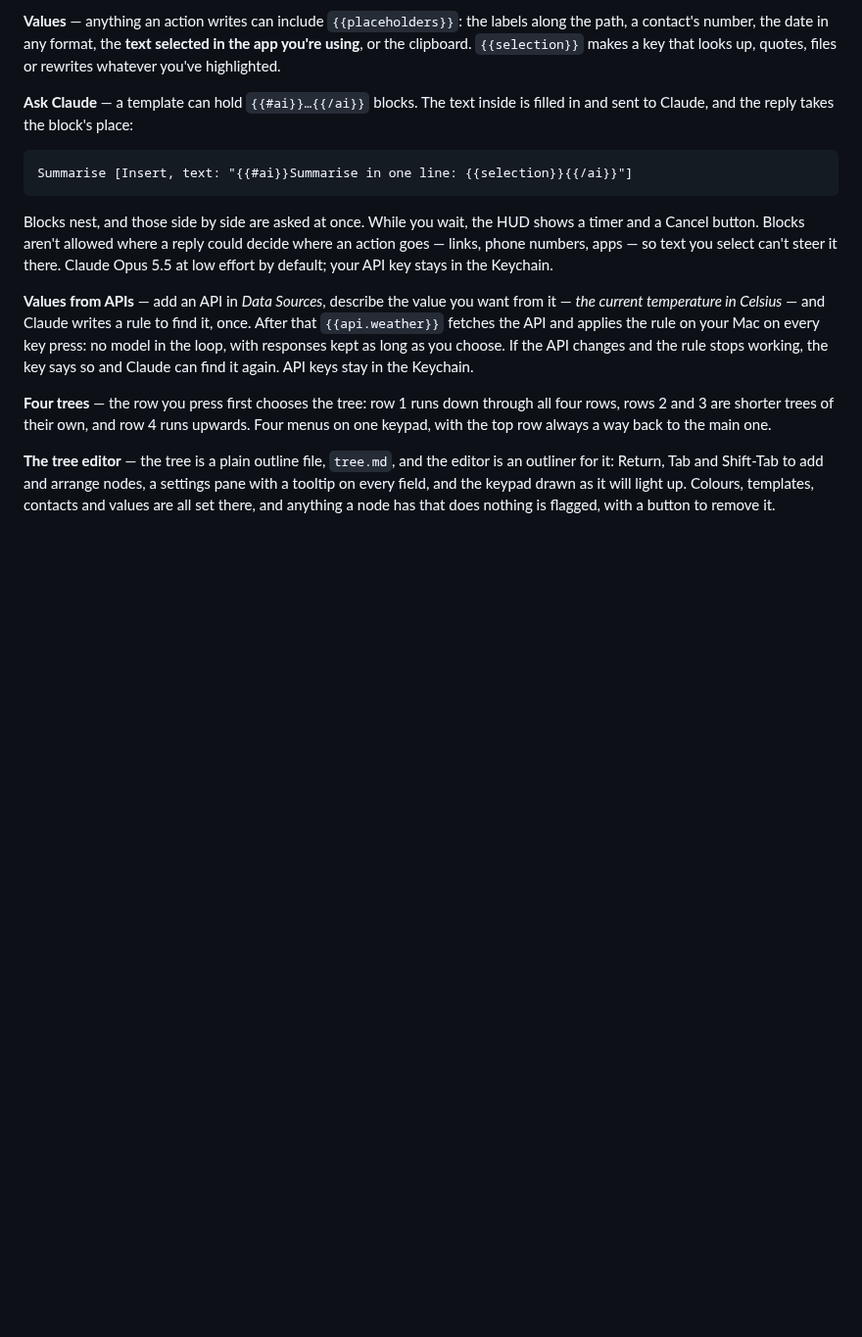
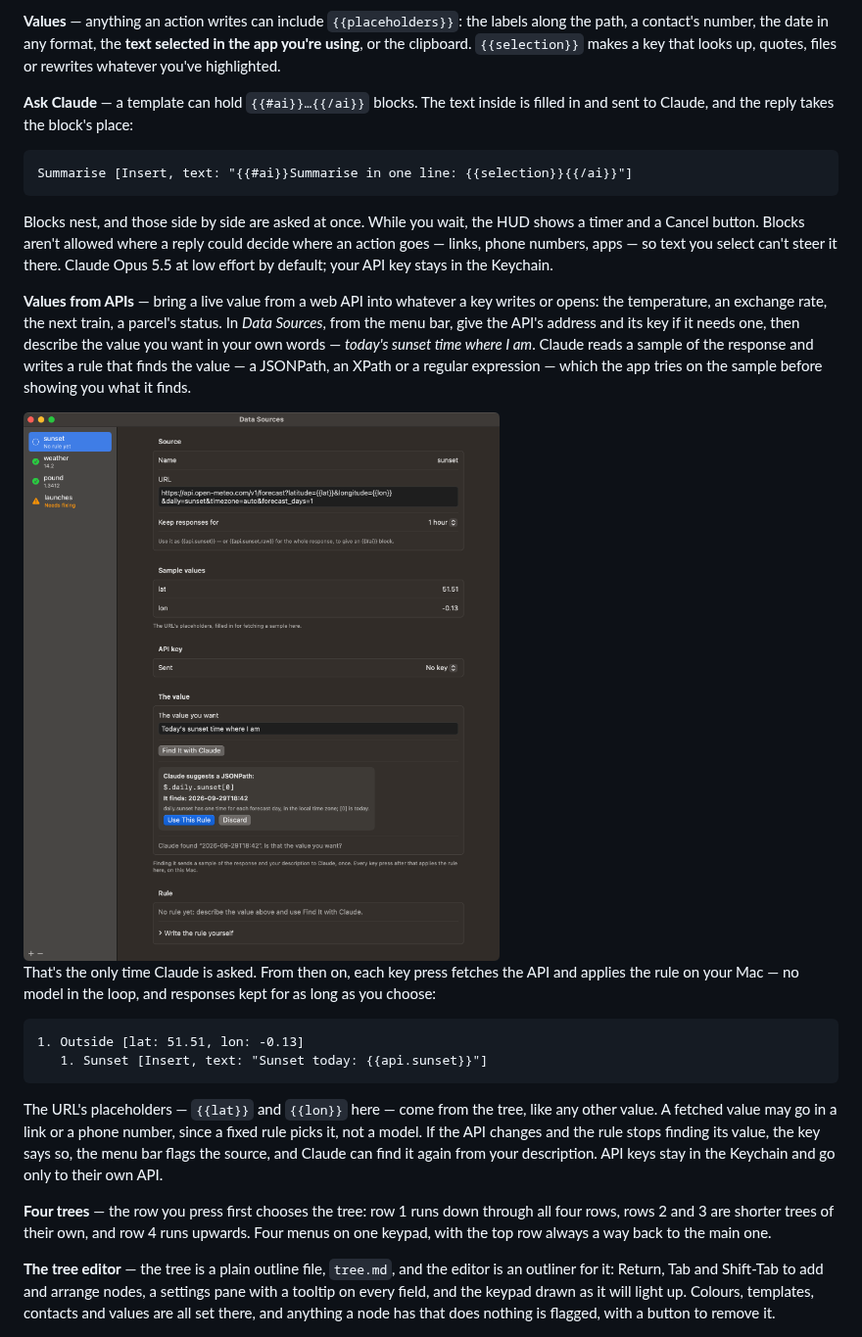
Before and after one commit to cwenham/KeybowNotes, a Markdown page: README.md, the part around the change. Shown at 98% size. Rendered like a GitHub page; pictures changed too: docs/images/data-sources.png (added); blank space fills up the shorter version.

Commit message:
Describe data sources in the README, with a screenshot of the window
Co-Authored-By: Claude Opus 5.5 <noreply@anthropic.com>

````diff
--- a/README.md
+++ b/README.md
@@ -65,12 +65,30 @@ where an action goes — links, phone numbers, apps — so text you select can't
 it there. Claude Opus 5.5 at low effort by default; your API key stays in the
 Keychain.
 
-**Values from APIs** — add an API in *Data Sources*, describe the value you want
-from it — *the current temperature in Celsius* — and Claude writes a rule to find it,
-once. After that `{{api.weather}}` fetches the API and applies the rule on your Mac
-on every key press: no model in the loop, with responses kept as long as you choose.
-If the API changes and the rule stops working, the key says so and Claude can find
-it again. API keys stay in the Keychain.
+**Values from APIs** — bring a live value from a web API into whatever a key writes
+or opens: the temperature, an exchange rate, the next train, a parcel's status. In
+*Data Sources*, from the menu bar, give the API's address and its key if it needs
+one, then describe the value you want in your own words — *today's sunset time where
+I am*. Claude reads a sample of the response and writes a rule that finds the value —
+a JSONPath, an XPath or a regular expression — which the app tries on the sample
+before showing you what it finds.
+
+<img src="docs/images/data-sources.png" width="640" alt="The Data Sources window: a list of sources on the left; on the right, the sunset source's URL with its latitude and longitude placeholders, sample values, the description of the value wanted, and Claude's suggested rule, $.daily.sunset[0], with the value it finds and buttons to use or discard it">
+
+That's the only time Claude is asked. From then on, each key press fetches the API
+and applies the rule on your Mac — no model in the loop, and responses kept for as
+long as you choose:
+
+```
+1. Outside [lat: 51.51, lon: -0.13]
+   1. Sunset [Insert, text: "Sunset today: {{api.sunset}}"]
+```
+
+The URL's placeholders — `{{lat}}` and `{{lon}}` here — come from the tree, like any
+other value. A fetched value may go in a link or a phone number, since a fixed rule
+picks it, not a model. If the API changes and the rule stops finding its value, the
+key says so, the menu bar flags the source, and Claude can find it again from your
+description. API keys stay in the Keychain and go only to their own API.
 
 **Four trees** — the row you press first chooses the tree: row 1 runs down through
 all four rows, rows 2 and 3 are shorter trees of their own, and row 4 runs upwards.
````
